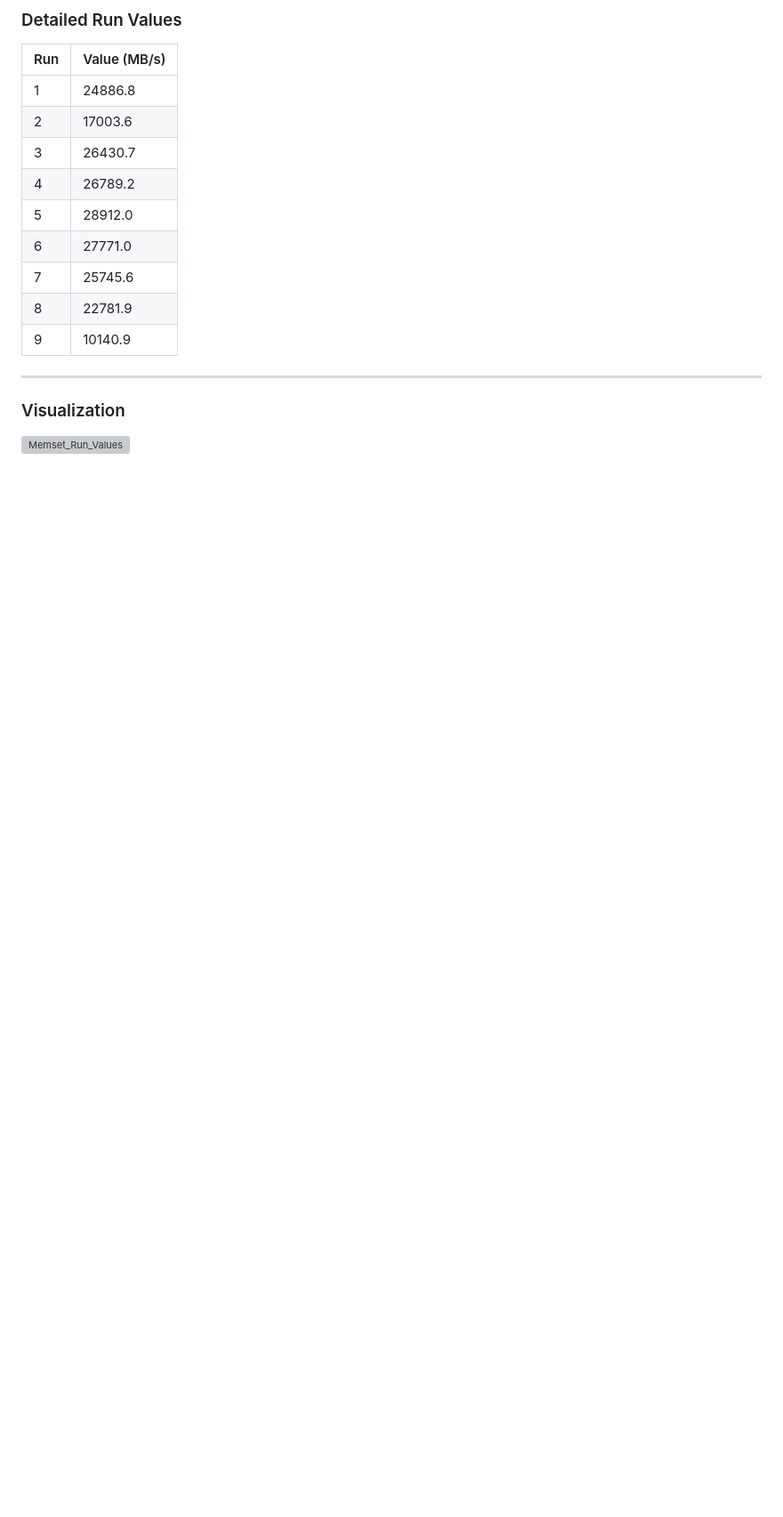
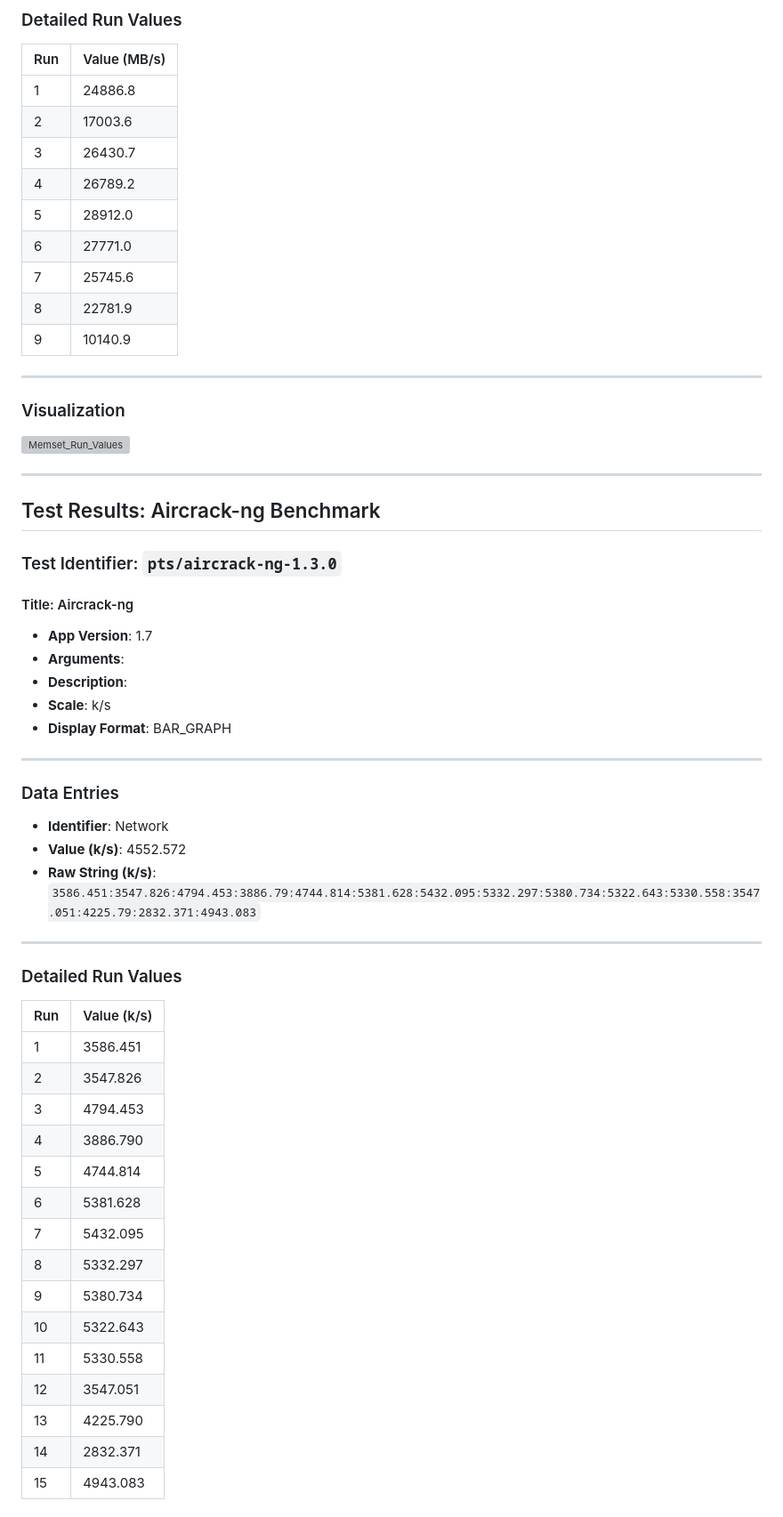
Before and after one commit to Builder106/LinuxBenchHub, a Markdown page: benchmarks/ubuntu/ubuntu.md, the part around the change printed below. Shown: that part at 89% size. GitHub-like rendering; blank space fills up the shorter version; grey boxes are pictures that could not be loaded.

```diff
--- a/benchmarks/ubuntu/ubuntu.md
+++ b/benchmarks/ubuntu/ubuntu.md
@@ -143,3 +143,46 @@ This document provides detailed benchmarking results for Ubuntu 24.04 running in
 
 ### Visualization
 ![Memset_Run_Values](https://github.com/user-attachments/assets/ed1b7294-cda9-4a1d-9e90-99932f424fd4)
+
+---
+
+## Test Results: Aircrack-ng Benchmark
+
+### Test Identifier: `pts/aircrack-ng-1.3.0`
+
+#### Title: Aircrack-ng
+- **App Version**: 1.7
+- **Arguments**:
+- **Description**:
+- **Scale**: k/s
+- **Display Format**: BAR_GRAPH
+
+---
+
+### Data Entries
+- **Identifier**: Network
+- **Value (k/s)**: 4552.572
+- **Raw String (k/s)**: `3586.451:3547.826:4794.453:3886.79:4744.814:5381.628:5432.095:5332.297:5380.734:5322.643:5330.558:3547.051:4225.79:2832.371:4943.083`
+
+---
+
+### Detailed Run Values
+
+| Run | Value (k/s) |
+|-----|-------------|
+| 1   | 3586.451    |
+| 2   | 3547.826    |
+| 3   | 4794.453    |
+| 4   | 3886.790    |
+| 5   | 4744.814    |
+| 6   | 5381.628    |
+| 7   | 5432.095    |
+| 8   | 5332.297    |
+| 9   | 5380.734    |
+| 10  | 5322.643    |
+| 11  | 5330.558    |
+| 12  | 3547.051    |
+| 13  | 4225.790    |
+| 14  | 2832.371    |
+| 15  | 4943.083    |
+
```
Also changed, not shown: other parts of benchmarks/ubuntu/ubuntu.md (+4 -0 lines).
